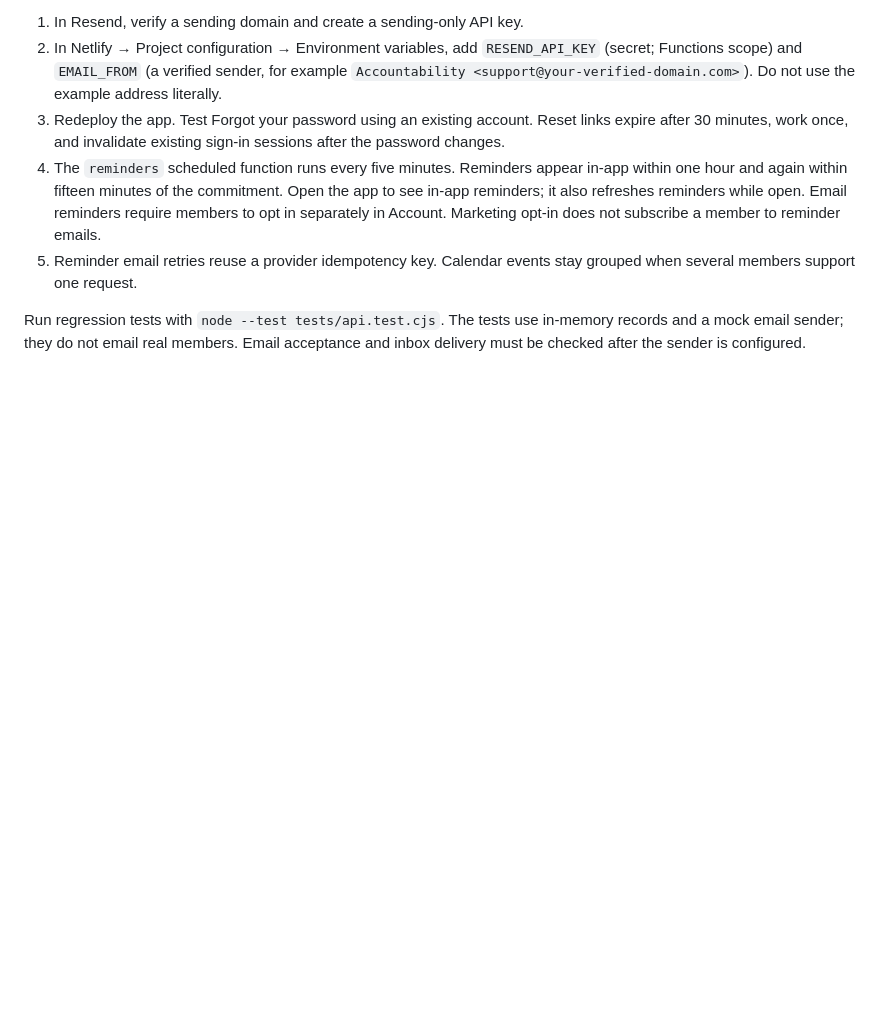
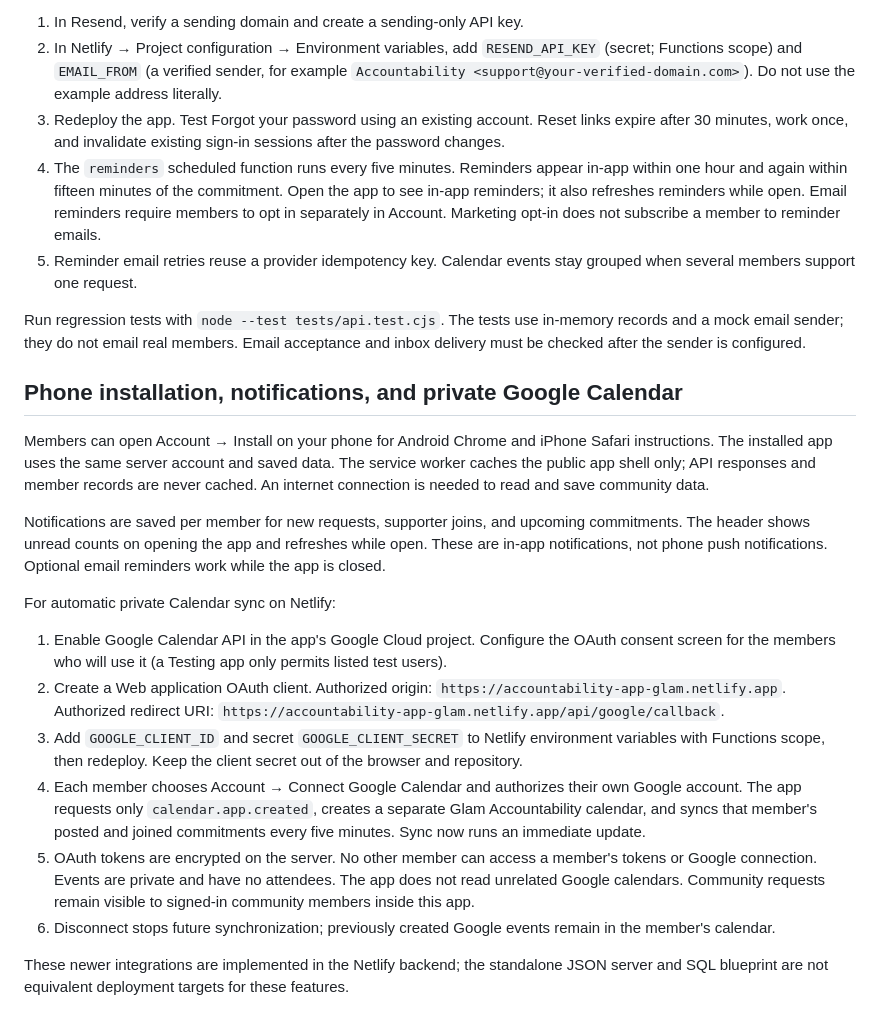
Before and after one commit to nakeymasi-coder/accountability-app, a Markdown page: README.md, the part around the change. Drawn GitHub-style; blank space fills up the shorter version.

Commit message:
Add private calendar sync, saved notifications and phone installation

```diff
--- a/README.md
+++ b/README.md
@@ -156,3 +156,20 @@ The live Netlify backend supports one-time password-reset links, in-app reminder
 5. Reminder email retries reuse a provider idempotency key. Calendar events stay grouped when several members support one request.
 
 Run regression tests with `node --test tests/api.test.cjs`. The tests use in-memory records and a mock email sender; they do not email real members. Email acceptance and inbox delivery must be checked after the sender is configured.
+
+## Phone installation, notifications, and private Google Calendar
+
+Members can open Account → Install on your phone for Android Chrome and iPhone Safari instructions. The installed app uses the same server account and saved data. The service worker caches the public app shell only; API responses and member records are never cached. An internet connection is needed to read and save community data.
+
+Notifications are saved per member for new requests, supporter joins, and upcoming commitments. The header shows unread counts on opening the app and refreshes while open. These are in-app notifications, not phone push notifications. Optional email reminders work while the app is closed.
+
+For automatic private Calendar sync on Netlify:
+
+1. Enable Google Calendar API in the app's Google Cloud project. Configure the OAuth consent screen for the members who will use it (a Testing app only permits listed test users).
+2. Create a Web application OAuth client. Authorized origin: `https://accountability-app-glam.netlify.app`. Authorized redirect URI: `https://accountability-app-glam.netlify.app/api/google/callback`.
+3. Add `GOOGLE_CLIENT_ID` and secret `GOOGLE_CLIENT_SECRET` to Netlify environment variables with Functions scope, then redeploy. Keep the client secret out of the browser and repository.
+4. Each member chooses Account → Connect Google Calendar and authorizes their own Google account. The app requests only `calendar.app.created`, creates a separate Glam Accountability calendar, and syncs that member's posted and joined commitments every five minutes. Sync now runs an immediate update.
+5. OAuth tokens are encrypted on the server. No other member can access a member's tokens or Google connection. Events are private and have no attendees. The app does not read unrelated Google calendars. Community requests remain visible to signed-in community members inside this app.
+6. Disconnect stops future synchronization; previously created Google events remain in the member's calendar.
+
+These newer integrations are implemented in the Netlify backend; the standalone JSON server and SQL blueprint are not equivalent deployment targets for these features.
```
